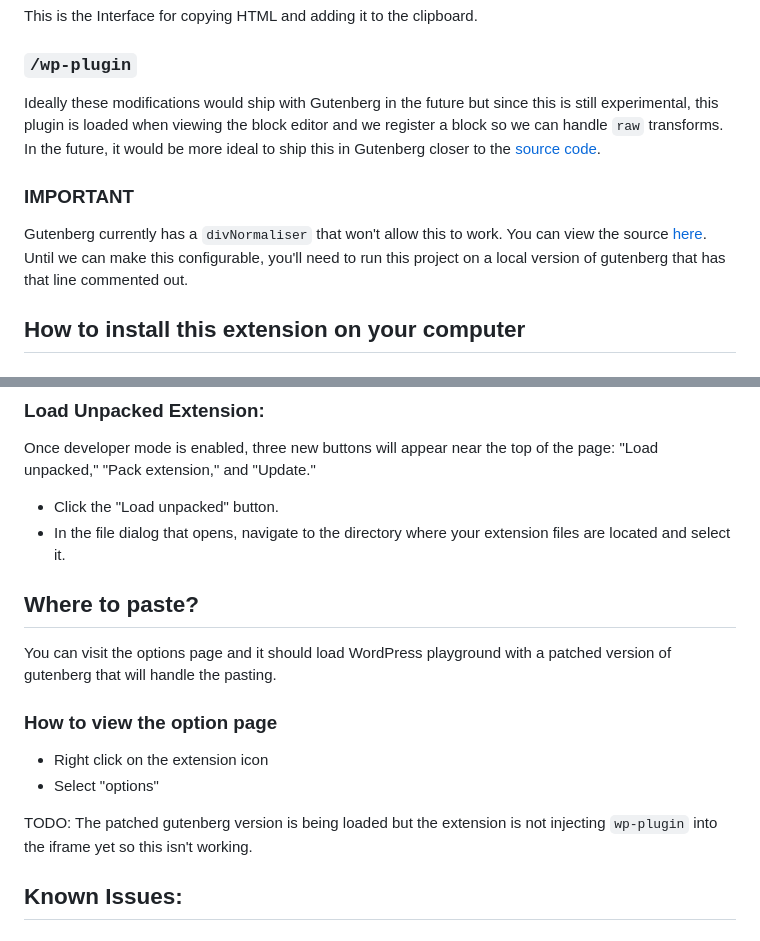
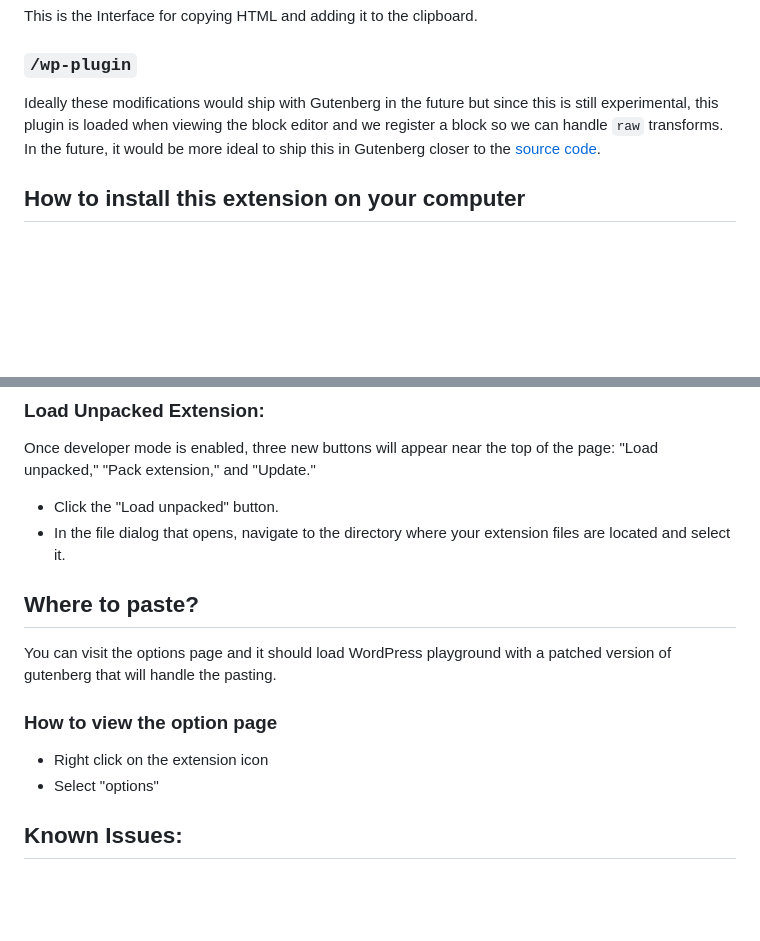
Before and after one commit to StevenDufresne/patterns-everywhere, a Markdown page: README.md, 2 parts joined by grey strips. Rendered like a GitHub page; blank space fills up the shorter version.

```diff
--- a/README.md
+++ b/README.md
@@ -27,10 +27,6 @@ This is the Interface for copying HTML and adding it to the clipboard.
 
 Ideally these modifications would ship with Gutenberg in the future but since this is still experimental, this plugin is loaded when viewing the block editor and we register a block so we can handle `raw` transforms. In the future, it would be more ideal to ship this in Gutenberg closer to the [source code](https://github.com/WordPress/gutenberg/tree/1240294d1c81bf50bd9383b7f1973cc16fa13a4a/packages/blocks/src/api/raw-handling).
 
-### IMPORTANT
-
-Gutenberg currently has a `divNormaliser` that won't allow this to work. You can view the source [here](https://github.com/WordPress/gutenberg/blob/1240294d1c81bf50bd9383b7f1973cc16fa13a4a/packages/blocks/src/api/raw-handling/paste-handler.js#L195). Until we can make this configurable, you'll need to run this project on a local version of gutenberg that has that line commented out.
-
 ## How to install this extension on your computer
 ### Open Chrome Extensions Page:
 Open Google Chrome and go to the extensions page by either:
@@ -49,8 +45,6 @@ Once developer mode is enabled, three new buttons will appear near the top of th
 - Click the "Load unpacked" button.
 - In the file dialog that opens, navigate to the directory where your extension files are located and select it.
 
-
-
 ## Where to paste?
 
 You can visit the options page and it should load WordPress playground with a patched version of gutenberg that will handle the pasting.
@@ -58,8 +52,6 @@ You can visit the options page and it should load WordPress playground with a pa
 ### How to view the option page
 - Right click on the extension icon
 - Select "options"
-
-TODO: The patched gutenberg version is being loaded but the extension is not injecting `wp-plugin` into the iframe yet so this isn't working.
 
 ## Known Issues:
 
```
